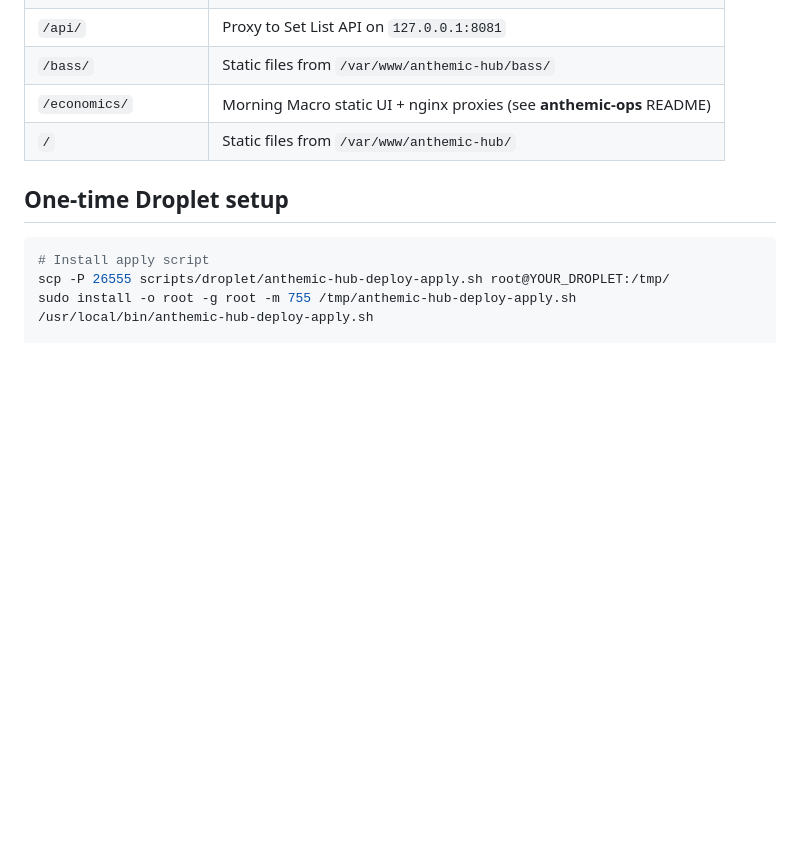
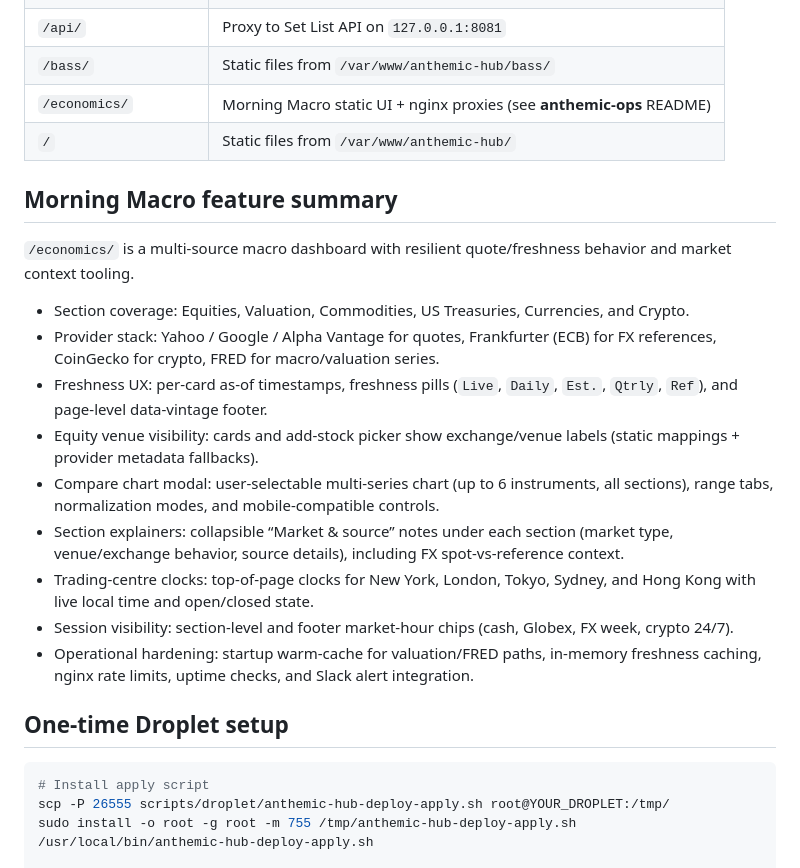
Before and after one commit to andypapmedialight/anthemic-hub, a Markdown page: README.md, the part around the change. GitHub-like rendering; blank space fills up the shorter version.

Commit message:
docs(readme): summarize Morning Macro feature set
Document the current economics dashboard capabilities including providers, freshness UX, exchange labels, compare charts, section explainers, trading clocks, and ops hardening.

Co-authored-by: Cursor <cursoragent@cursor.com>

````diff
--- a/README.md
+++ b/README.md
@@ -123,6 +123,20 @@ Config lives in **anthemic-ops** repo (`nginx/sites-available/anthemic-hub.conf`
 | `/economics/` | Morning Macro static UI + nginx proxies (see **anthemic-ops** README) |
 | `/` | Static files from `/var/www/anthemic-hub/` |
 
+## Morning Macro feature summary
+
+`/economics/` is a multi-source macro dashboard with resilient quote/freshness behavior and market context tooling.
+
+- Section coverage: Equities, Valuation, Commodities, US Treasuries, Currencies, and Crypto.
+- Provider stack: Yahoo / Google / Alpha Vantage for quotes, Frankfurter (ECB) for FX references, CoinGecko for crypto, FRED for macro/valuation series.
+- Freshness UX: per-card as-of timestamps, freshness pills (`Live`, `Daily`, `Est.`, `Qtrly`, `Ref`), and page-level data-vintage footer.
+- Equity venue visibility: cards and add-stock picker show exchange/venue labels (static mappings + provider metadata fallbacks).
+- Compare chart modal: user-selectable multi-series chart (up to 6 instruments, all sections), range tabs, normalization modes, and mobile-compatible controls.
+- Section explainers: collapsible “Market & source” notes under each section (market type, venue/exchange behavior, source details), including FX spot-vs-reference context.
+- Trading-centre clocks: top-of-page clocks for New York, London, Tokyo, Sydney, and Hong Kong with live local time and open/closed state.
+- Session visibility: section-level and footer market-hour chips (cash, Globex, FX week, crypto 24/7).
+- Operational hardening: startup warm-cache for valuation/FRED paths, in-memory freshness caching, nginx rate limits, uptime checks, and Slack alert integration.
+
 ## One-time Droplet setup
 
 ```bash
````
